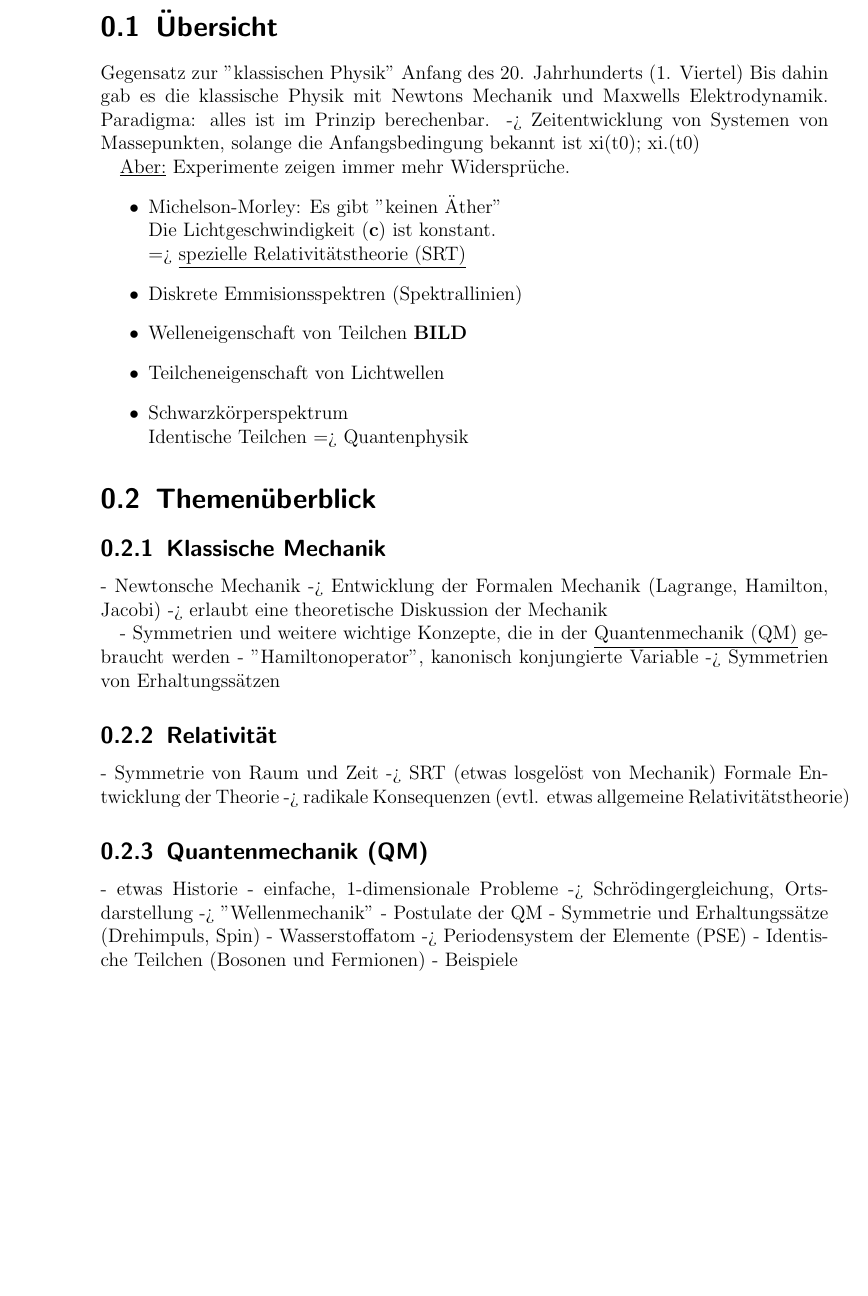
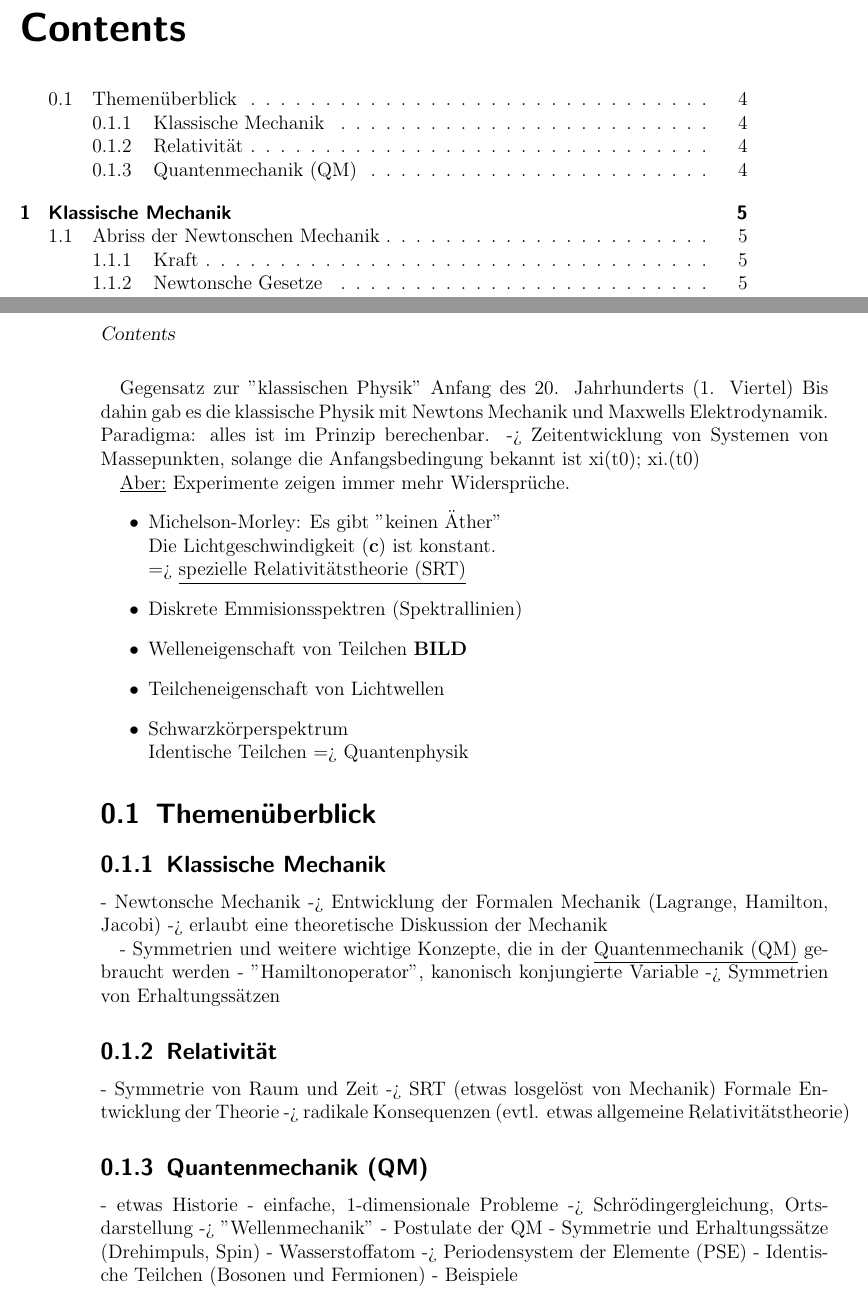
Before and after one commit to TheSmoun/ModernePhysikKIT, a LaTeX book (Moderne Physik Mitschrieb.tex, which reads Übersicht.tex): part of page 2 of 3 before the commit and two parts of pages 3 and 4 of 6 after it, the two joined at a grey line, cut at the place of the change, the shorter picture padded with empty space. Compiled offline with pdfLaTeX.

Commit message:
Umlaute, erste Formeln

```diff
--- a/Moderne Physik Mitschrieb.tex
+++ b/Moderne Physik Mitschrieb.tex
@@ -1,4 +1,4 @@
-\documentclass[12pt,a4paper,ngerman]{scrbook}
+\documentclass[12pt,a4paper]{scrbook}
 \makeindex
 
 \title{Moderne Physik}
@@ -6,6 +6,7 @@
 
 \begin{document}
 	\maketitle
+	\tableofcontents
 	\include{Übersicht}
 	\include{1_Klassische_Mechanik}
 \end{document}
--- a/Übersicht.tex
+++ b/Übersicht.tex
@@ -1,4 +1,3 @@
-\section{Übersicht}
 Gegensatz zur "klassischen Physik"
 Anfang des 20. Jahrhunderts (1. Viertel)
 Bis dahin gab es die klassische Physik mit Newtons Mechanik und Maxwells Elektrodynamik.
@@ -6,20 +5,20 @@ Paradigma: alles ist im Prinzip berechenbar.
 -> Zeitentwicklung von Systemen von Massepunkten, solange die Anfangsbedingung bekannt ist
 xi(t0); xi.(t0)
 
-\underline{Aber:} Experimente zeigen immer mehr Widersprüche.
+\underline{Aber:} Experimente zeigen immer mehr Widerspr\"uche.
 \begin{itemize}
-  \item Michelson-Morley: Es gibt "keinen Äther"\\
+  \item Michelson-Morley: Es gibt "keinen \"Ather"\\
         Die Lichtgeschwindigkeit (\textbf{c}) ist konstant.\\
-        => \underline{spezielle Relativitätstheorie (SRT)}
+        => \underline{spezielle Relativit\"atstheorie (SRT)}
   \item Diskrete Emmisionsspektren (Spektrallinien)
   \item Welleneigenschaft von Teilchen \textbf{BILD}
   \item Teilcheneigenschaft von Lichtwellen
-  \item Schwarzkörperspektrum\\
+  \item Schwarzk\"orperspektrum\\
         Identische Teilchen
         => Quantenphysik
 \end{itemize}
 
-\section{Themenüberblick}
+\section{Themen\"uberblick}
 \subsection{Klassische Mechanik}
 - Newtonsche Mechanik
 -> Entwicklung der Formalen Mechanik (Lagrange, Hamilton, Jacobi)
@@ -27,22 +26,22 @@ xi(t0); xi.(t0)
 
 - Symmetrien und weitere wichtige Konzepte, die in der \underline{Quantenmechanik (QM)} gebraucht werden
 - "Hamiltonoperator", kanonisch konjungierte Variable
--> Symmetrien von Erhaltungssätzen
+-> Symmetrien von Erhaltungss\"atzen
 
-\subsection{Relativität}
+\subsection{Relativit\"at}
 - Symmetrie von Raum und Zeit
--> SRT (etwas losgelöst von Mechanik)
+-> SRT (etwas losgel\"ost von Mechanik)
 Formale Entwicklung der Theorie
 -> radikale Konsequenzen
-(evtl. etwas allgemeine Relativitätstheorie)
+(evtl. etwas allgemeine Relativit\"atstheorie)
 
 \subsection{Quantenmechanik (QM)}
 - etwas Historie
 - einfache, 1-dimensionale Probleme
--> Schrödingergleichung, Ortsdarstellung
+-> Schr\"odingergleichung, Ortsdarstellung
 -> "Wellenmechanik"
 - Postulate der QM
-- Symmetrie und Erhaltungssätze (Drehimpuls, Spin)
+- Symmetrie und Erhaltungss\"atze (Drehimpuls, Spin)
 - Wasserstoffatom
 -> Periodensystem der Elemente (PSE)
 - Identische Teilchen (Bosonen und Fermionen)
```
Also changed, not shown: 1_Klassische_Mechanik.tex (+21 -21 lines), 1 other file.
